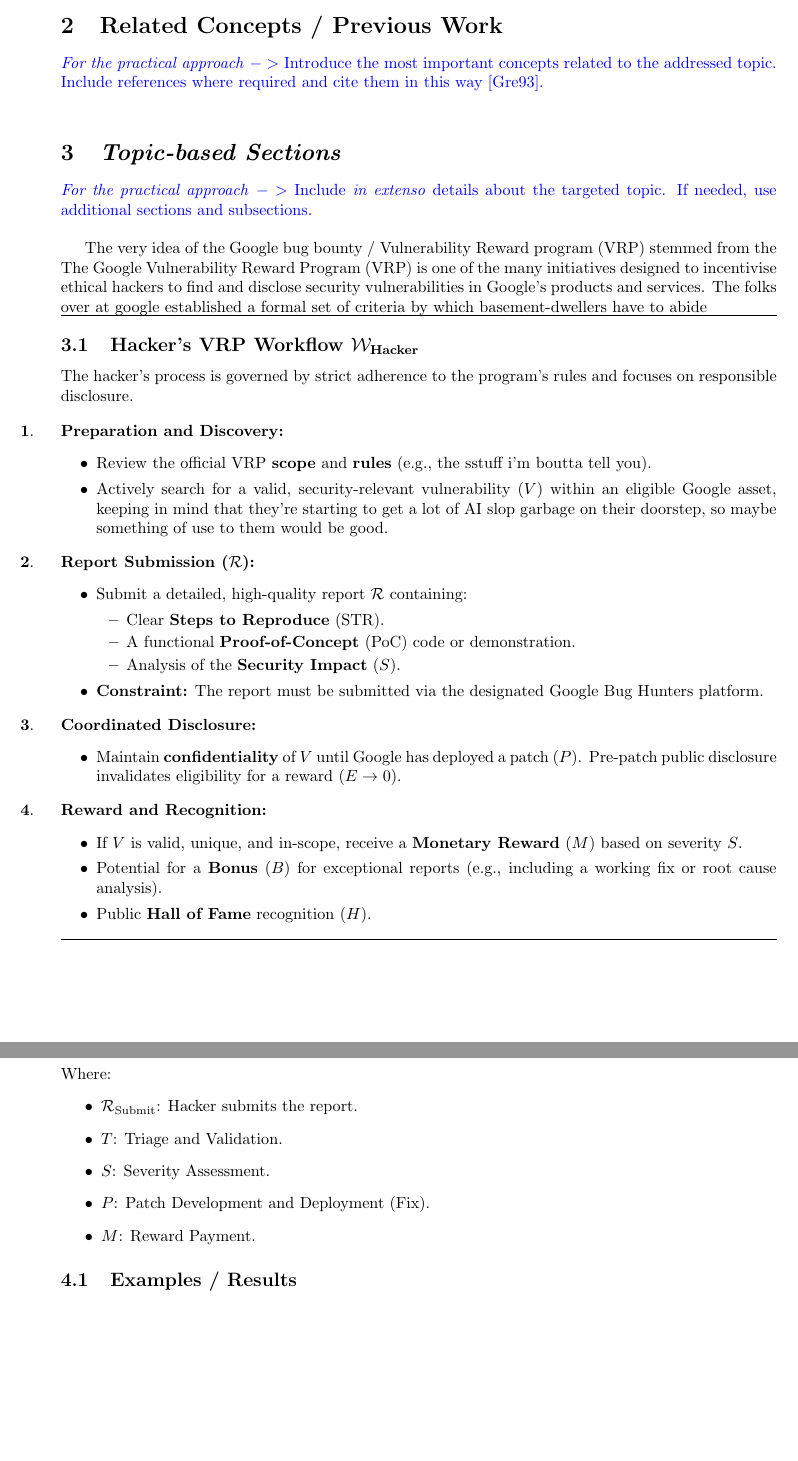
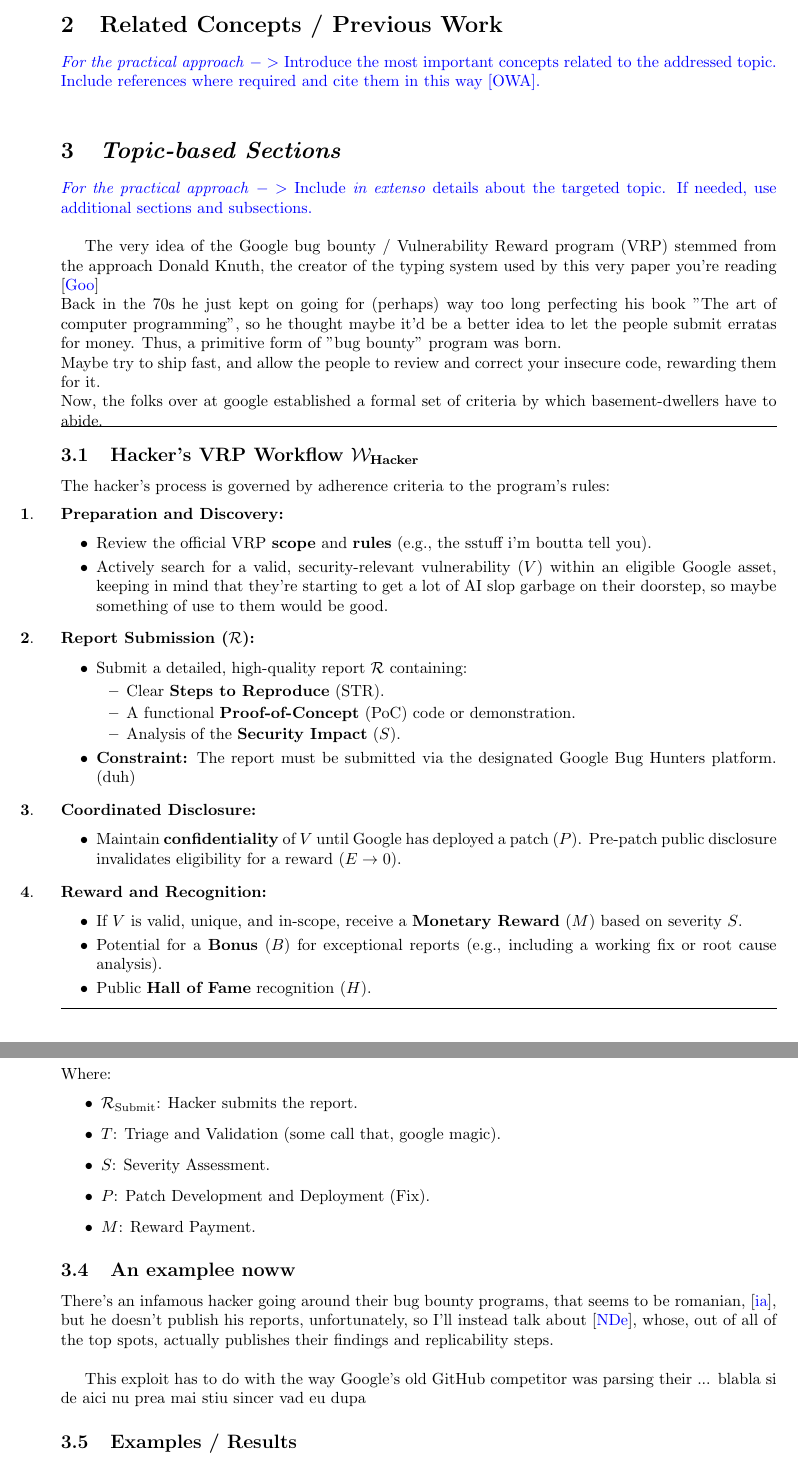
Before and after one commit to viktorashi/proiecte-QASST, a LaTeX document (SeminarReportTemplate/main.tex, which reads SeminarReportTemplate/chapters/google-vrp.tex): two parts of pages 2 and 3 of 5, joined at a grey line, cut so that both start at the same text, the shorter picture padded with empty space. Compiled offline with pdfLaTeX.

Commit message:
Mai multe

```diff
--- a/SeminarReportTemplate/chapters/google-vrp.tex
+++ b/SeminarReportTemplate/chapters/google-vrp.tex
@@ -1,13 +1,10 @@
-The very idea of the Google bug bounty / Vulnerability Reward program (VRP) stemmed from the
-The Google Vulnerability Reward Program (VRP) is one of the many initiatives designed to incentivise ethical hackers to find and disclose security vulnerabilities in Google's products and services. The folks over at google established a formal set of criteria by which basement-dwellers have to abide
-
+The very idea of the Google bug bounty / Vulnerability Reward program (VRP) stemmed from the approach Donald Knuth, the creator of the typing system used by this very paper you're reading  \cite{GoogleBugHunters}  \\
+Back in the 70s he just kept on going for (perhaps) way too long perfecting his book "The art of computer programming", so he thought maybe it'd be a better idea to let the people submit erratas for money. Thus, a primitive form of "bug bounty" program was born. \\
+Maybe try to ship fast, and allow the people to review and correct your insecure code, rewarding them for it. \\
+Now, the folks over at google established a formal set of criteria by which basement-dwellers have to abide.
 \hrule
-
 \subsection{Hacker's VRP Workflow \texorpdfstring{$\mathcal{W}_{\text{Hacker}}$}{W Hacker}}
-
-
-The hacker's process is governed by strict adherence to the program's rules and focuses on responsible disclosure.
-
+The hacker's process is governed by adherence criteria to the program's rules:
 \begin{enumerate}[label=\textbf{\arabic*}., align=left, leftmargin=0pt, itemsep=5pt]
     \item \textbf{Preparation and Discovery:}
     \begin{itemize}
@@ -22,7 +19,7 @@
             \item A functional \textbf{Proof-of-Concept} (PoC) code or demonstration.
             \item Analysis of the \textbf{Security Impact} ($S$).
         \end{itemize}
-    \item \textbf{Constraint:} The report must be submitted via the designated Google Bug Hunters platform.
+      \item \textbf{Constraint:} The report must be submitted via the designated Google Bug Hunters platform. (duh)
     \end{itemize}
     \item \textbf{Coordinated Disclosure:}
     \begin{itemize}
@@ -69,18 +64,22 @@
 
 \hrule
 
-\section{The VRP Report Lifecycle}
-
+\subsection{The VRP Report Lifecycle}
 The end-to-end process is modeled as a linear progression of stages, aiming for rapid Mean Time To Remediation (MTTR).
-
 $$\mathcal{R}_{\text{Submit}} \xrightarrow{\text{Google}} T \xrightarrow{\text{Security Team}} S \xrightarrow{\text{Product Team}} P \xrightarrow{\text{VRP Panel}} M$$
 
 \vspace{5pt}
 \noindent Where:
 \begin{itemize}
     \item $\mathcal{R}_{\text{Submit}}$: Hacker submits the report.
-    \item $T$: Triage and Validation.
+    \item $T$: Triage and Validation (some call that, google magic).
     \item $S$: Severity Assessment.
     \item $P$: Patch Development and Deployment (Fix).
     \item $M$: Reward Payment.
 \end{itemize}
+
+
+\subsection{An examplee noww}
+There's an infamous hacker going around their bug bounty programs, that seems to be romanian, \cite{inspector-ambitious}, but he doesn't publish his reports, unfortunately, so I'll instead talk about \cite{NDevTK}, whose, out of all of the top spots, actually publishes their findings and replicability steps. \\
+
+This exploit has to do with the way Google's old GitHub competitor was parsing their ... blabla si de aici nu prea mai stiu sincer vad eu dupa
--- a/SeminarReportTemplate/main.tex
+++ b/SeminarReportTemplate/main.tex
@@ -53,7 +53,7 @@
 \section{Related Concepts / Previous Work}
 \label{label:RelatedConcepts}
 
-\textcolor{blue}{\textit{For the practical approach} $->$ Introduce the most important concepts related to the addressed topic. Include references where required and cite them in this way \cite{greenwade93}.\\
+\textcolor{blue}{\textit{For the practical approach} $->$ Introduce the most important concepts related to the addressed topic. Include references where required and cite them in this way \cite{Vuln001}.\\
 }
 
 
```
Also changed, not shown: SeminarReportTemplate/sample.bib (+32 -10 lines), SeminarReportTemplate/chapters/google-vrp.tex (2 more changed lines).
